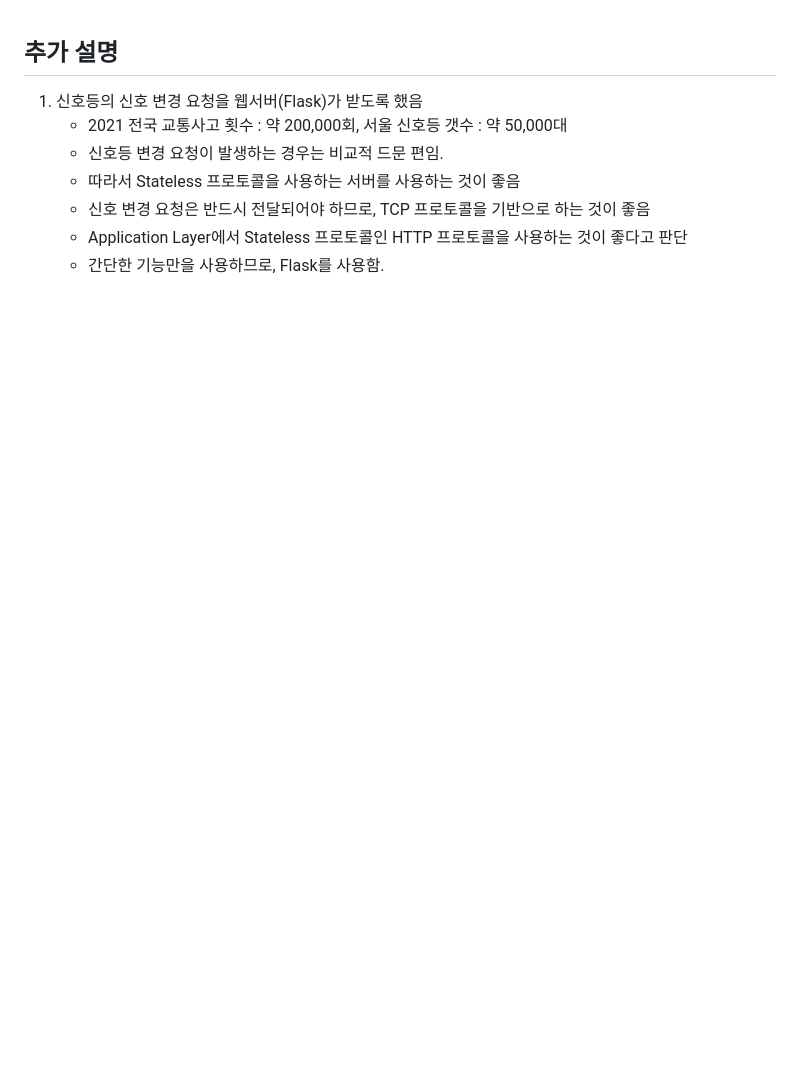
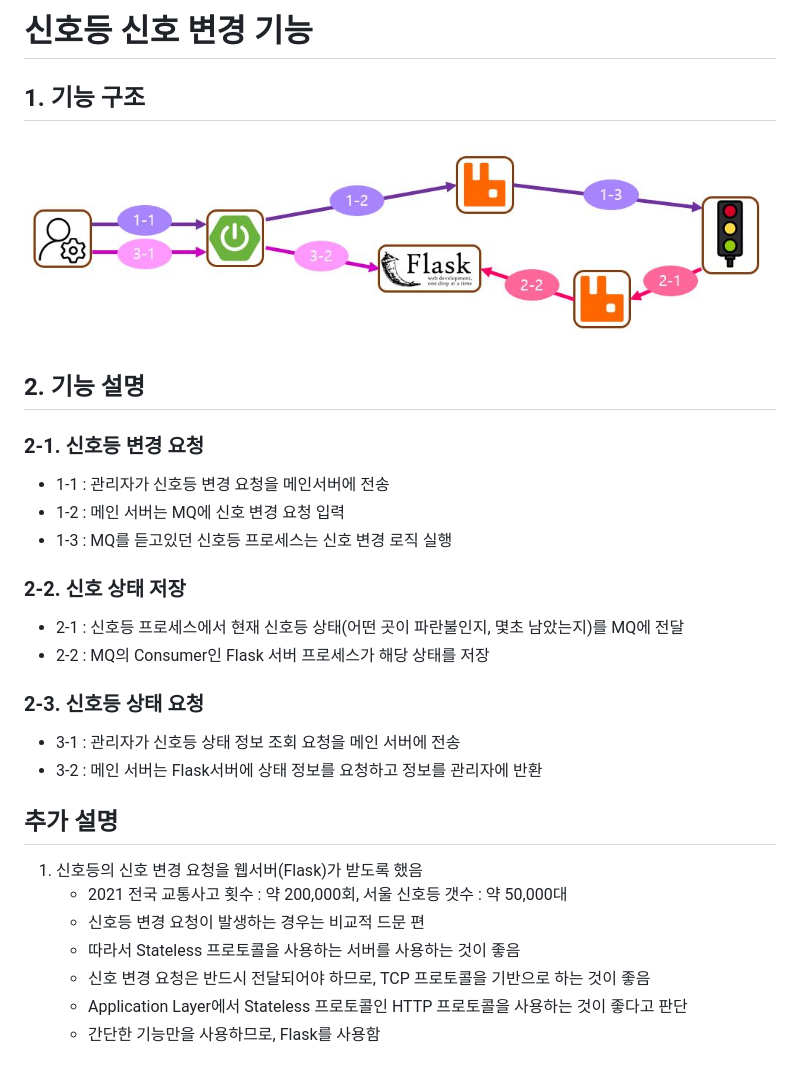
Before and after one commit to youswim/Hproject, a Markdown page: README-details/README-detail-3.md, the part around the change. Rendered like a GitHub page; pictures changed too: readme-imgs/structure-detail3.JPG (added); blank space fills up the shorter version.

Commit message:
docs: README 수정

```diff
--- a/README-details/README-detail-3.md
+++ b/README-details/README-detail-3.md
@@ -1,8 +1,27 @@
+# 신호등 신호 변경 기능
+
+## 1. 기능 구조
+![structure.png](../readme-imgs/structure-detail3.JPG)
+
+## 2. 기능 설명
+### 2-1. 신호등 변경 요청
+- 1-1 : 관리자가 신호등 변경 요청을 메인서버에 전송
+- 1-2 : 메인 서버는 MQ에 신호 변경 요청 입력
+- 1-3 : MQ를 듣고있던 신호등 프로세스는 신호 변경 로직 실행
+
+### 2-2. 신호 상태 저장
+- 2-1 : 신호등 프로세스에서 현재 신호등 상태(어떤 곳이 파란불인지, 몇초 남았는지)를 MQ에 전달
+- 2-2 : MQ의 Consumer인 Flask 서버 프로세스가 해당 상태를 저장
+
+### 2-3. 신호등 상태 요청
+- 3-1 : 관리자가 신호등 상태 정보 조회 요청을 메인 서버에 전송
+- 3-2 : 메인 서버는 Flask서버에 상태 정보를 요청하고 정보를 관리자에 반환
+
 ## 추가 설명
 1. 신호등의 신호 변경 요청을 웹서버(Flask)가 받도록 했음
     - 2021 전국 교통사고 횟수 : 약 200,000회, 서울 신호등 갯수 : 약 50,000대
-    - 신호등 변경 요청이 발생하는 경우는 비교적 드문 편임.
+    - 신호등 변경 요청이 발생하는 경우는 비교적 드문 편
     - 따라서 Stateless 프로토콜을 사용하는 서버를 사용하는 것이 좋음
     - 신호 변경 요청은 반드시 전달되어야 하므로, TCP 프로토콜을 기반으로 하는 것이 좋음
     - Application Layer에서 Stateless 프로토콜인 HTTP 프로토콜을 사용하는 것이 좋다고 판단
-    - 간단한 기능만을 사용하므로, Flask를 사용함.
+    - 간단한 기능만을 사용하므로, Flask를 사용함
```
Also changed, not shown: README-details/README-detail-1.md (+20 -26 lines), README-details/README-detail-2.md (+13 -0 lines), README.md (+21 -20 lines), readme-imgs/structure-detail2.JPG (added), readme-imgs/structure.JPG.
